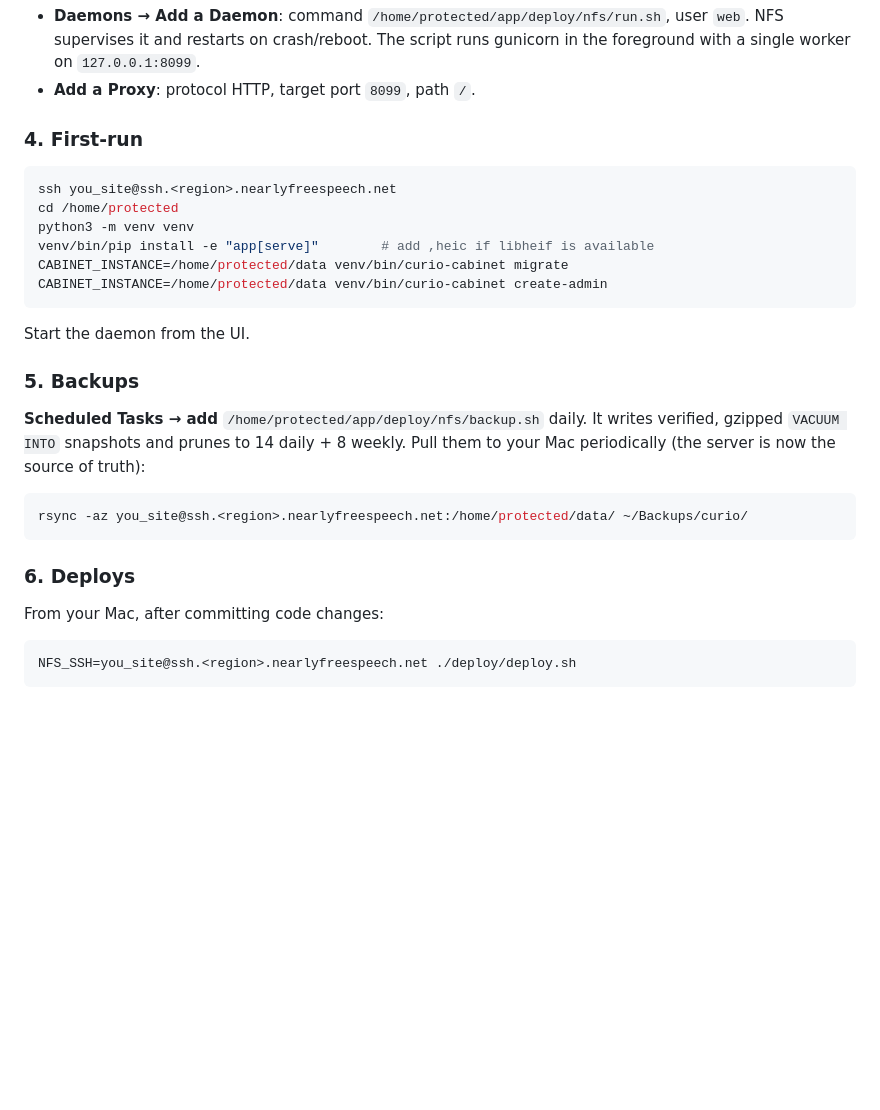
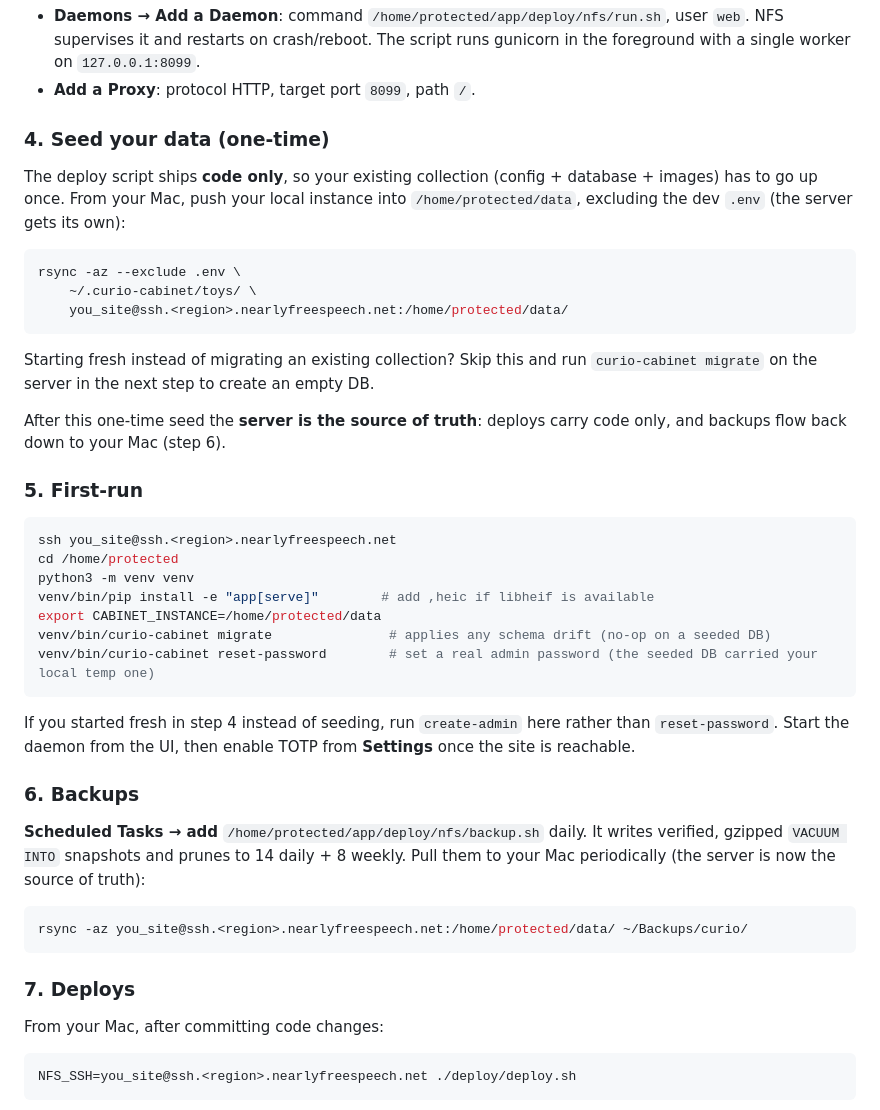
Before and after one commit to a-zndr/curio-cabinet, a Markdown page: docs/deploy-nfs.md, the part around the change. Drawn GitHub-style; blank space fills up the shorter version.

Commit message:
docs: add one-time data-seeding step to NFS deploy guide
Deploy ships code only, so the deploy guide needed an explicit step for
getting an existing collection (config+db+images) onto the server the first
time, plus reset-password (the seeded DB carries the local temp password).

Co-Authored-By: Claude Fable 5 <noreply@anthropic.com>

````diff
--- a/docs/deploy-nfs.md
+++ b/docs/deploy-nfs.md
@@ -32,20 +32,41 @@ Generate a secret: `python -c "import secrets;print(secrets.token_urlsafe(32))"`
   single worker on `127.0.0.1:8099`.
 - **Add a Proxy**: protocol HTTP, target port `8099`, path `/`.
 
-### 4. First-run
+### 4. Seed your data (one-time)
+
+The deploy script ships **code only**, so your existing collection (config +
+database + images) has to go up once. From your Mac, push your local instance
+into `/home/protected/data`, excluding the dev `.env` (the server gets its own):
+
+```bash
+rsync -az --exclude .env \
+    ~/.curio-cabinet/toys/ \
+    you_site@ssh.<region>.nearlyfreespeech.net:/home/protected/data/
+```
+
+Starting fresh instead of migrating an existing collection? Skip this and run
+`curio-cabinet migrate` on the server in the next step to create an empty DB.
+
+After this one-time seed the **server is the source of truth**: deploys carry
+code only, and backups flow back down to your Mac (step 6).
+
+### 5. First-run
 
 ```bash
 ssh you_site@ssh.<region>.nearlyfreespeech.net
 cd /home/protected
 python3 -m venv venv
 venv/bin/pip install -e "app[serve]"        # add ,heic if libheif is available
-CABINET_INSTANCE=/home/protected/data venv/bin/curio-cabinet migrate
-CABINET_INSTANCE=/home/protected/data venv/bin/curio-cabinet create-admin
+export CABINET_INSTANCE=/home/protected/data
+venv/bin/curio-cabinet migrate               # applies any schema drift (no-op on a seeded DB)
+venv/bin/curio-cabinet reset-password        # set a real admin password (the seeded DB carried your local temp one)
 ```
 
-Start the daemon from the UI.
+If you started fresh in step 4 instead of seeding, run `create-admin` here
+rather than `reset-password`. Start the daemon from the UI, then enable TOTP
+from **Settings** once the site is reachable.
 
-### 5. Backups
+### 6. Backups
 
 **Scheduled Tasks → add** `/home/protected/app/deploy/nfs/backup.sh` daily. It
 writes verified, gzipped `VACUUM INTO` snapshots and prunes to 14 daily + 8
@@ -56,7 +77,7 @@ truth):
 rsync -az you_site@ssh.<region>.nearlyfreespeech.net:/home/protected/data/ ~/Backups/curio/
 ```
 
-### 6. Deploys
+### 7. Deploys
 
 From your Mac, after committing code changes:
 
````
